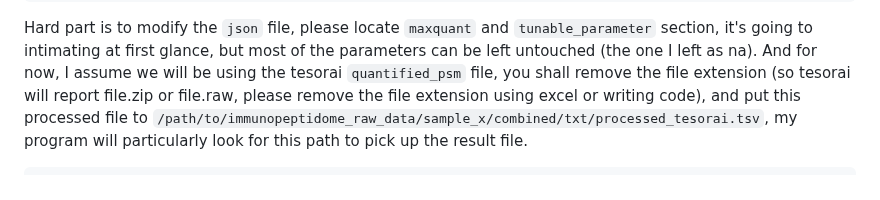
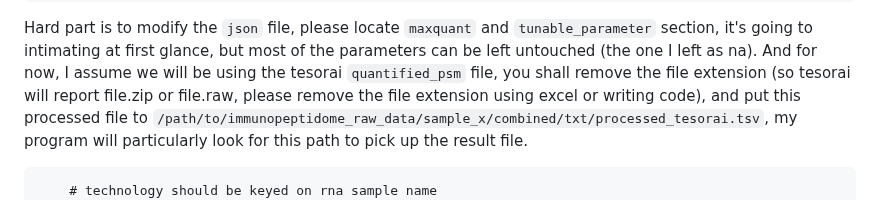
Before and after one commit to frankligy/pan_cancer_intracellular_antigen_atlas, a Markdown page: notes/Yarmarkovich_Lab_instructions.md, the part around one of its changes. GitHub-like rendering.

````diff
--- a/notes/Yarmarkovich_Lab_instructions.md
+++ b/notes/Yarmarkovich_Lab_instructions.md
@@ -125,6 +125,7 @@ Again, the actual code you need to run is as easy as:
 Hard part is to modify the `json` file, please locate `maxquant` and `tunable_parameter` section, it's going to intimating at first glance, but most of the parameters can be left untouched (the one I left as na). And for now, I assume we will be using the tesorai `quantified_psm` file, you shall remove the file extension (so tesorai will report file.zip or file.raw, please remove the file extension using excel or writing code), and put this processed file to `/path/to/immunopeptidome_raw_data/sample_x/combined/txt/processed_tesorai.tsv`, my program will particularly look for this path to pick up the result file.
 
 ```json
+    # technology should be keyed on rna sample name
     "outdir":"/path/to/immunoverse_result/result",
     "db_fasta":"db_fasta",
     "immunopeptidome_dir":"/path/to/immunopeptidome_raw_data",
````
Also changed, not shown: other parts of notes/Yarmarkovich_Lab_instructions.md (+1 -0 lines).
